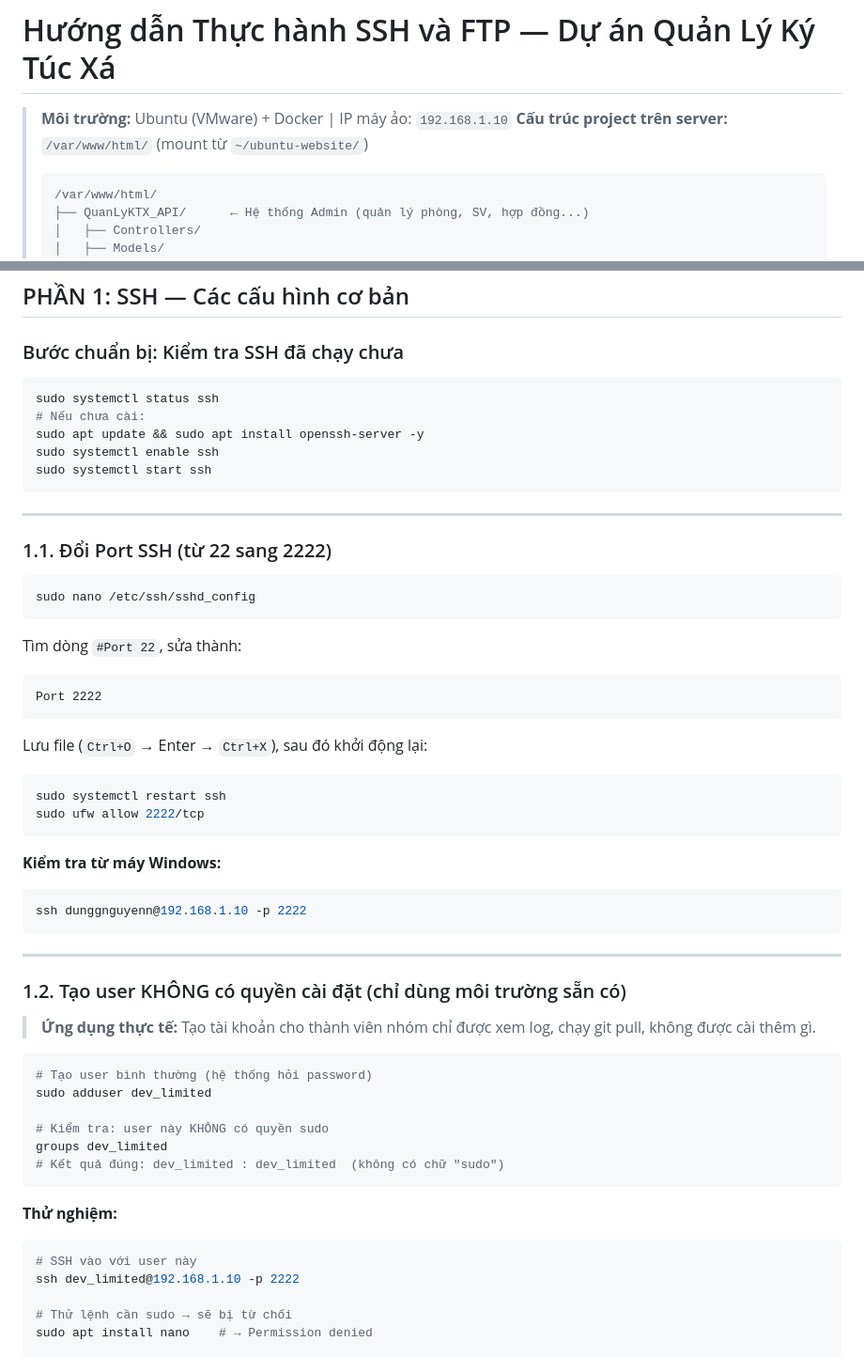
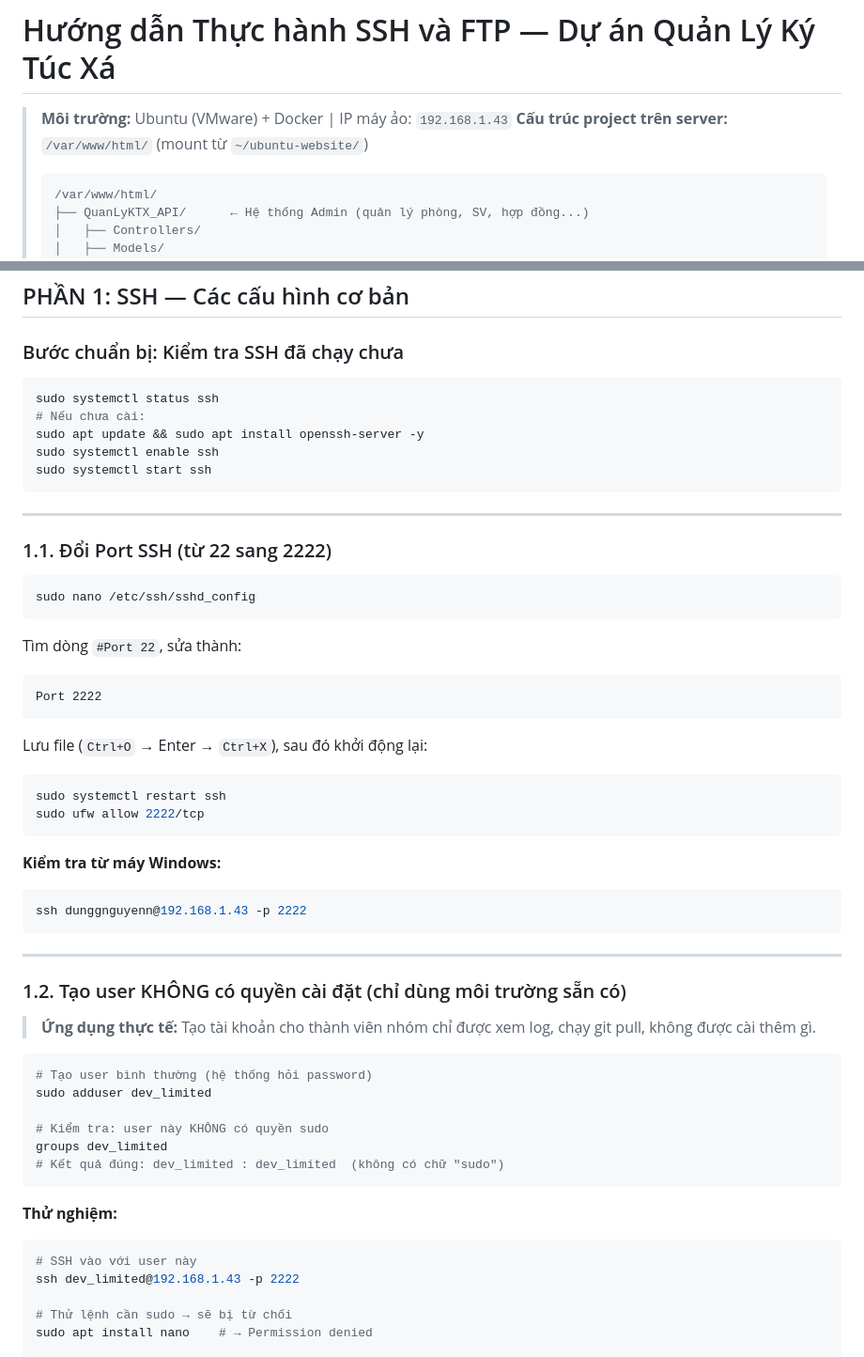
Before and after one commit to DunggNguyenn250/ubuntu-website, a Markdown page: thuchanh_ssh_ftp.md, 2 parts joined by grey strips. Shown at 94% size. Rendered like a GitHub page.

````diff
--- a/thuchanh_ssh_ftp.md
+++ b/thuchanh_ssh_ftp.md
@@ -1,7 +1,8 @@
 # Hướng dẫn Thực hành SSH và FTP — Dự án Quản Lý Ký Túc Xá
 
-> **Môi trường:** Ubuntu (VMware) + Docker | IP máy ảo: `192.168.1.10`
+> **Môi trường:** Ubuntu (VMware) + Docker | IP máy ảo: `192.168.1.43`
 > **Cấu trúc project trên server:** `/var/www/html/` (mount từ `~/ubuntu-website/`)
+>
 > ```
 > /var/www/html/
 > ├── QuanLyKTX_API/      ← Hệ thống Admin (quản lý phòng, SV, hợp đồng...)
@@ -22,6 +23,7 @@
 ## PHẦN 1: SSH — Các cấu hình cơ bản
 
 ### Bước chuẩn bị: Kiểm tra SSH đã chạy chưa
+
 ```bash
 sudo systemctl status ssh
 # Nếu chưa cài:
@@ -39,19 +41,22 @@ sudo nano /etc/ssh/sshd_config
 ```
 
 Tìm dòng `#Port 22`, sửa thành:
+
 ```text
 Port 2222
 ```
 
 Lưu file (`Ctrl+O` → Enter → `Ctrl+X`), sau đó khởi động lại:
+
 ```bash
 sudo systemctl restart ssh
 sudo ufw allow 2222/tcp
 ```
 
 **Kiểm tra từ máy Windows:**
+
 ```bash
-ssh dunggnguyenn@192.168.1.10 -p 2222
+ssh dunggnguyenn@192.168.1.43 -p 2222
 ```
 
 ---
@@ -70,9 +75,10 @@ groups dev_limited
 ```
 
 **Thử nghiệm:**
+
 ```bash
 # SSH vào với user này
-ssh dev_limited@192.168.1.10 -p 2222
+ssh dev_limited@192.168.1.43 -p 2222
 
 # Thử lệnh cần sudo → sẽ bị từ chối
 sudo apt install nano    # → Permission denied
````
Also changed, not shown: other parts of thuchanh_ssh_ftp.md (+48 -14 lines).
